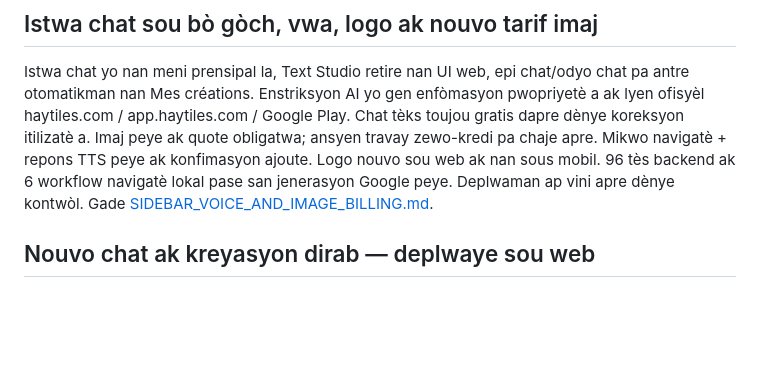
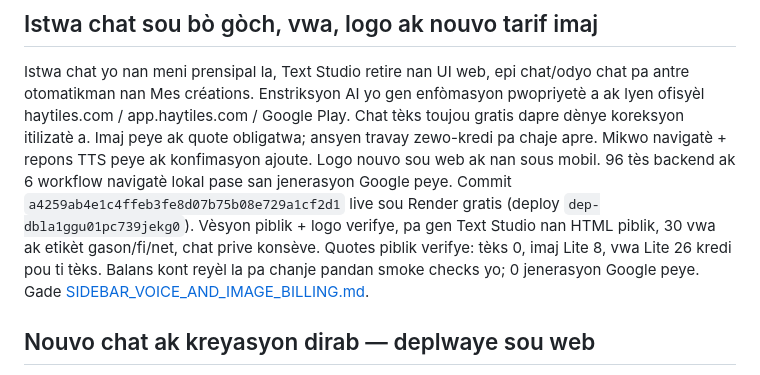
Before and after one commit to Ezechias22/haytile-ai, a Markdown page: docs/PROGRESS.md, the part around the change. Rendered like a GitHub page; blank space fills up the shorter version.

```diff
--- a/docs/PROGRESS.md
+++ b/docs/PROGRESS.md
@@ -9,7 +9,11 @@ Chat tèks toujou gratis dapre dènye koreksyon itilizatè a. Imaj peye ak quote
 obligatwa; ansyen travay zewo-kredi pa chaje apre. Mikwo navigatè + repons TTS
 peye ak konfimasyon ajoute. Logo nouvo sou web ak nan sous mobil.
 96 tès backend ak 6 workflow navigatè lokal pase san jenerasyon Google peye.
-Deplwaman ap vini apre dènye kontwòl. Gade [SIDEBAR_VOICE_AND_IMAGE_BILLING.md](SIDEBAR_VOICE_AND_IMAGE_BILLING.md).
+Commit `a4259ab4e1c4ffeb3fe8d07b75b08e729a1cf2d1` live sou Render gratis
+(deploy `dep-dbla1ggu01pc739jekg0`). Vèsyon piblik + logo verifye, pa gen Text Studio
+nan HTML piblik, 30 vwa ak etikèt gason/fi/net, chat prive konsève. Quotes
+piblik verifye: tèks 0, imaj Lite 8, vwa Lite 26 kredi pou ti tèks.
+Balans kont reyèl la pa chanje pandan smoke checks yo; 0 jenerasyon Google peye. Gade [SIDEBAR_VOICE_AND_IMAGE_BILLING.md](SIDEBAR_VOICE_AND_IMAGE_BILLING.md).
 
 ## Nouvo chat ak kreyasyon dirab — deplwaye sou web
 
```
Also changed, not shown: docs/SIDEBAR_VOICE_AND_IMAGE_BILLING.md (+14 -1 lines).
